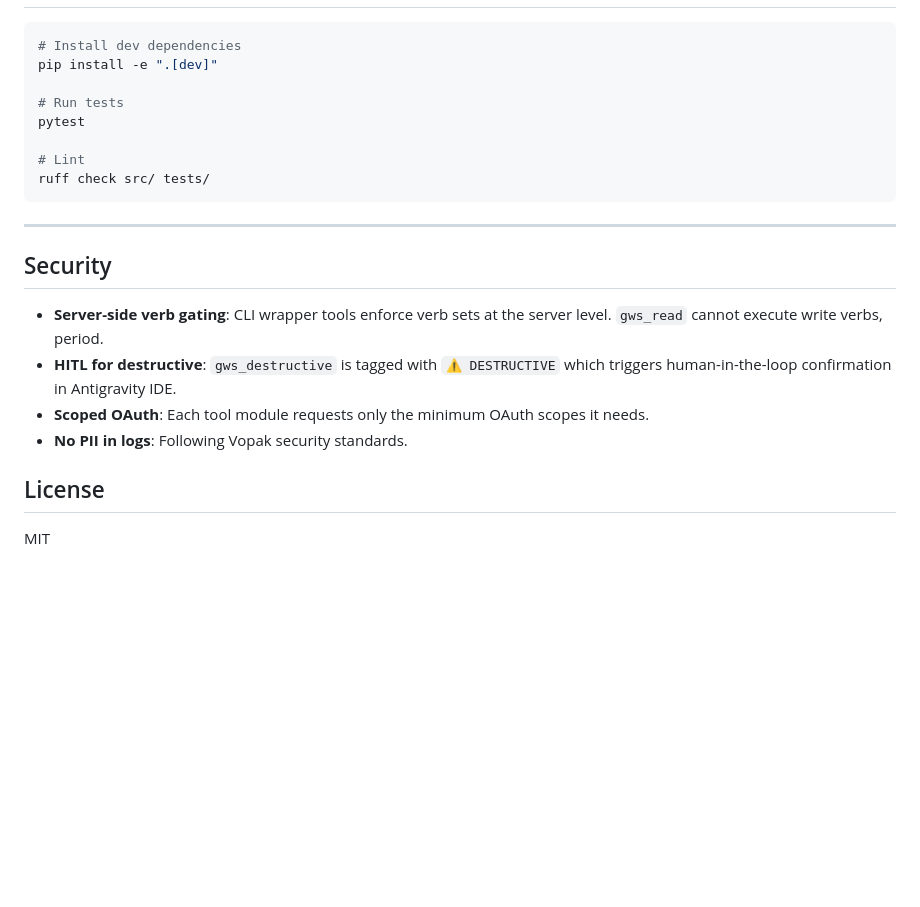
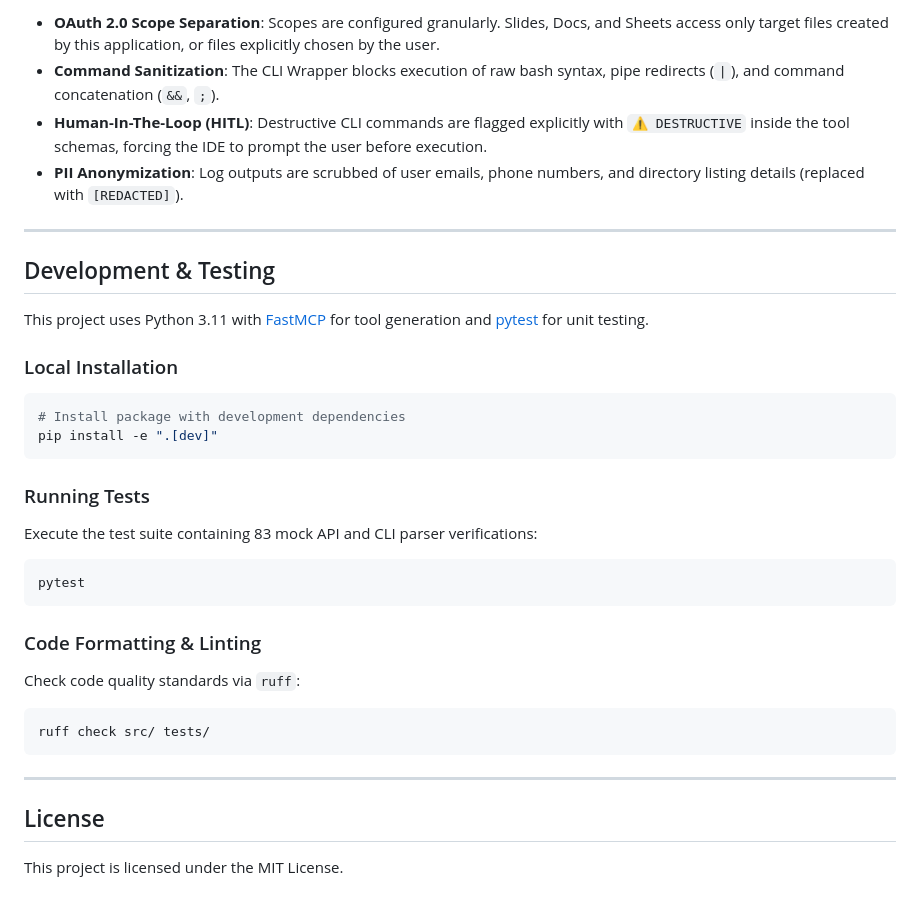
Before and after one commit to patriciosantamaria/vopak-workspace-mcp, a Markdown page: README.md, the part around the change printed below. GitHub-like rendering; blank space fills up the shorter version.

````diff
--- a/README.md
+++ b/README.md
@@ -111,23 +191,34 @@ src/
+*   **OAuth 2.0 Scope Separation**: Scopes are configured granularly. Slides, Docs, and Sheets access only target files created by this application, or files explicitly chosen by the user.
+*   **Command Sanitization**: The CLI Wrapper blocks execution of raw bash syntax, pipe redirects (`|`), and command concatenation (`&&`, `;`).
+*   **Human-In-The-Loop (HITL)**: Destructive CLI commands are flagged explicitly with `⚠️ DESTRUCTIVE` inside the tool schemas, forcing the IDE to prompt the user before execution.
+*   **PII Anonymization**: Log outputs are scrubbed of user emails, phone numbers, and directory listing details (replaced with `[REDACTED]`).
+
+***
+
+## Development & Testing
+
+This project uses Python 3.11 with [FastMCP](https://github.com/jasonjmcghee/fastmcp) for tool generation and [pytest](https://docs.pytest.org/) for unit testing.
+
+### Local Installation
 ```bash
-# Install dev dependencies
+# Install package with development dependencies
 pip install -e ".[dev]"
+```
 
-# Run tests
+### Running Tests
+Execute the test suite containing 83 mock API and CLI parser verifications:
+```bash
 pytest
+```
 
-# Lint
+### Code Formatting & Linting
+Check code quality standards via `ruff`:
+```bash
 ruff check src/ tests/
 ```
 
----
-
-## Security
-
-- **Server-side verb gating**: CLI wrapper tools enforce verb sets at the server level. `gws_read` cannot execute write verbs, period.
-- **HITL for destructive**: `gws_destructive` is tagged with `⚠️ DESTRUCTIVE` which triggers human-in-the-loop confirmation in Antigravity IDE.
-- **Scoped OAuth**: Each tool module requests only the minimum OAuth scopes it needs.
-- **No PII in logs**: Following Vopak security standards.
+***
 
 ## License
 
-MIT
+This project is licensed under the MIT License.
````
Also changed, not shown: other parts of README.md (+170 -90 lines), docs/assets/hero.png (added).
